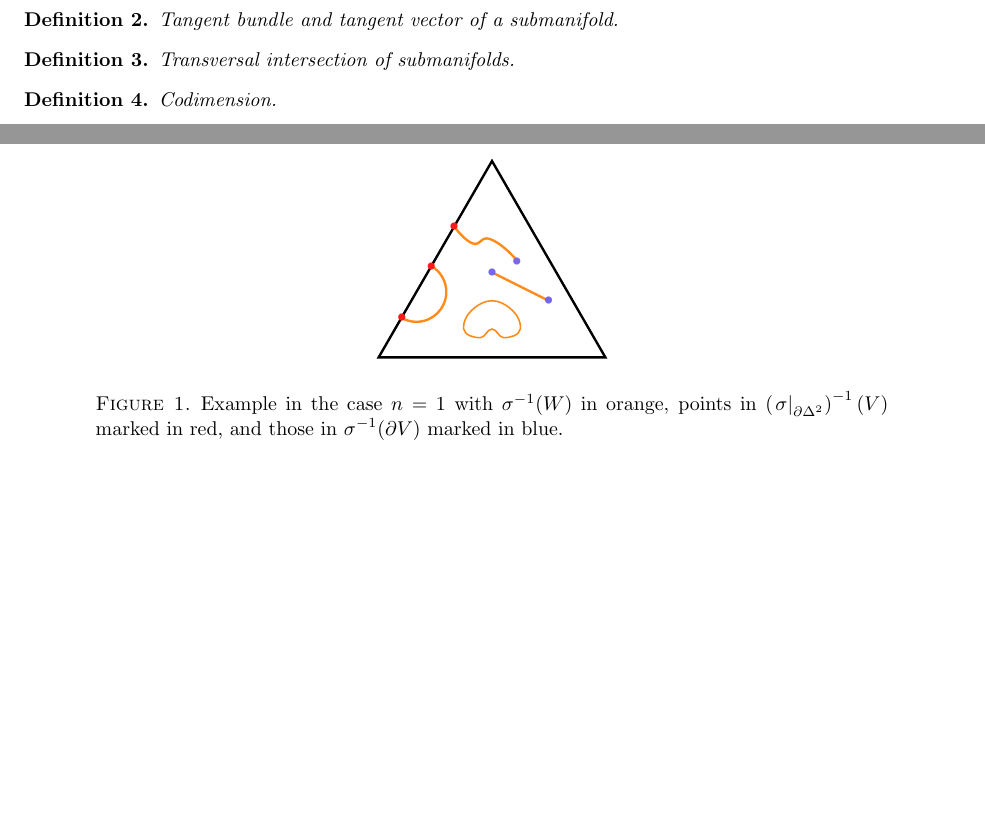
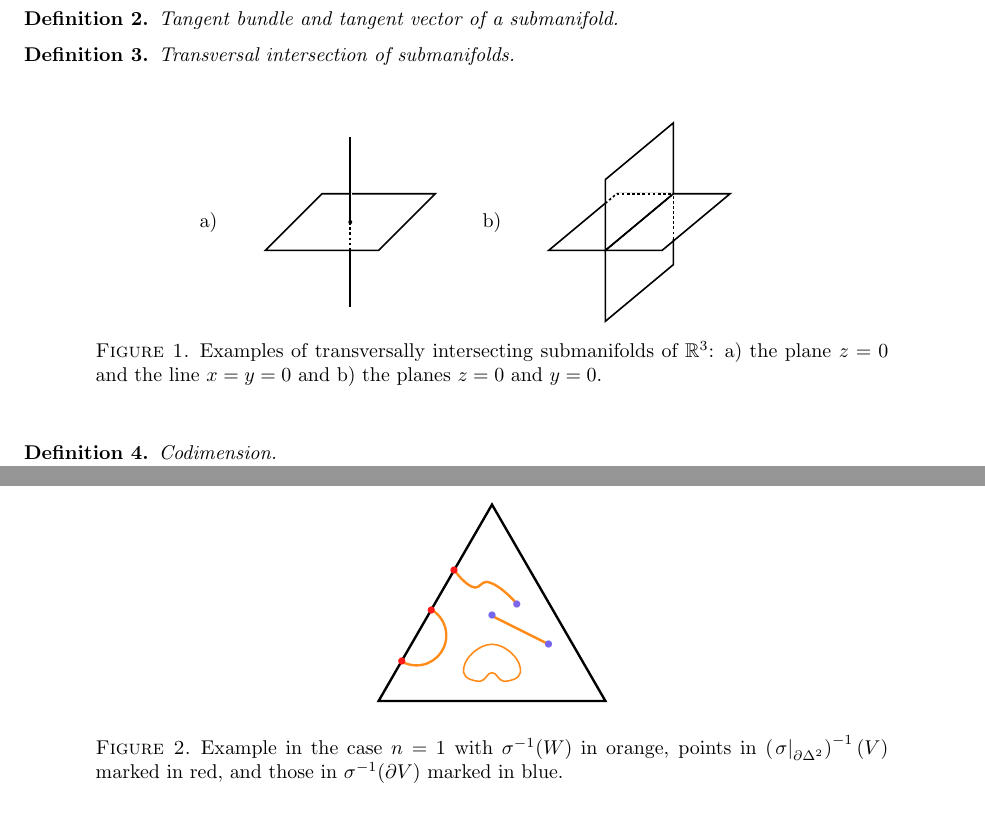
Before and after one commit to devsinha/intersection-cochains, a LaTeX paper (ElementaryIntersectionCochains.tex): two parts of pages 1 and 3 of 5, joined at a grey line, cut so that both start at the same text, the shorter picture padded with empty space. Compiled offline with LaTeX, dvips and Ghostscript.

Commit message:
Update ElementaryIntersectionCochains.tex
Added illustration for transversal intersections of submanifolds.

```diff
--- a/ElementaryIntersectionCochains.tex
+++ b/ElementaryIntersectionCochains.tex
@@ -75,6 +75,32 @@ Tangent bundle and tangent vector of a submanifold.
 \begin{definition}
 Transversal intersection of submanifolds.
 \end{definition}
+	\begin{figure}[H]
+	\begin{center}
+		\begin{pspicture}(0.5,-0.5)(3.5,3.5)
+		\pspolygon(-2,1)(0,1)(1,2)(-1,2)
+		\psline(-.5,0)(-.5,1)
+		\psline[linestyle=dashed,dash=1.3pt](-.5,1)(-.5,1.5)
+		\pscircle*(-.5,1.5){1pt}
+		\psline[linecolor=white,linewidth=1.2pt](-.47,2)(-.53,2)
+		\psline(-.5,1.5)(-.5,3)
+		\rput(-3,1.5){\textup{a)}}
+
+
+		\pspolygon(4,1)(4,-.25)(5.2,.75)(5.2,2)
+		\psline[linecolor=white,linewidth=1.2pt](5.2,1.2)(5.2,2)
+		\psline[linestyle=dashed,dash=1.3pt](5.2,1.2)(5.2,2)
+		\pspolygon(3,1)(5,1)(6.2,2)(4.2,2)
+		\psline[linecolor=white,linewidth=1.2pt](4.2,2)(5.2,2)
+		\psline[linecolor=white,linewidth=1.2pt](4,1.83)(4.2,2)
+		\psline[linestyle=dashed,dash=1.3pt](4,1.83)(4.2,2)
+		\psline[linestyle=dashed,dash=1.3pt](4.2,2)(5.2,2)
+		\pspolygon(4,1)(4,2.25)(5.2,3.25)(5.2,2)
+		\rput(2,1.5){\textup{b)}}
+		\end{pspicture}
+	\end{center}
+	\caption{Examples of transversally intersecting submanifolds of $\R^3$: \textup{a)} the plane $z=0$ and the line $x=y=0$ and \textup{b)} the planes $z=0$ and $y=0$.}
+\end{figure}
 
 \begin{definition}
 Codimension.
```
